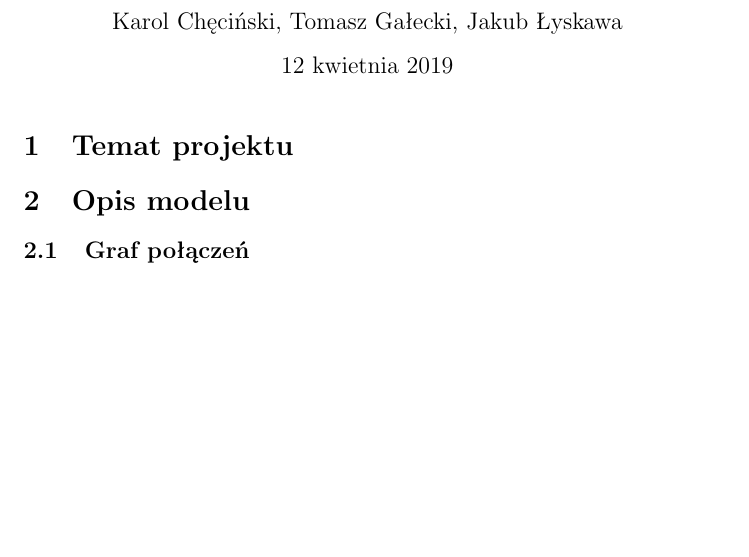
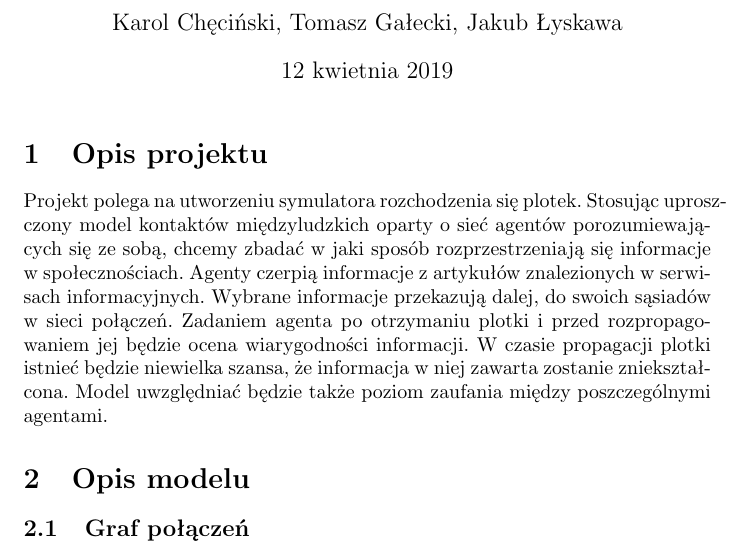
Before and after one commit to jedikarix/Gossips-spreading-simulator, a LaTeX document (docs/dokumentacja_wstepna.tex): part of page 1 of 2, cut so that both start at the same text, the shorter picture padded with empty space. Compiled offline with pdfLaTeX.

Commit message:
Add project description

```diff
--- a/docs/dokumentacja_wstepna.tex
+++ b/docs/dokumentacja_wstepna.tex
@@ -12,7 +12,8 @@
 \setlength{\droptitle}{-10em}
 \begin{document}
 	\maketitle
-	\section{Temat projektu}
+	\section{Opis projektu}
+		Projekt polega na utworzeniu symulatora rozchodzenia się plotek. Stosując uproszczony model kontaktów międzyludzkich oparty o sieć agentów porozumiewających się ze sobą, chcemy zbadać w jaki sposób rozprzestrzeniają się informacje w społecznościach. Agenty czerpią informacje z artykułów znalezionych w serwisach informacyjnych. Wybrane informacje przekazują dalej, do swoich sąsiadów w sieci połączeń. Zadaniem agenta po otrzymaniu plotki i przed rozpropagowaniem jej będzie ocena wiarygodności informacji. W czasie propagacji plotki istnieć będzie niewielka szansa, że informacja w niej zawarta zostanie zniekształcona. Model uwzględniać będzie także poziom zaufania między poszczególnymi agentami.
 	\section{Opis modelu}
 	\subsection{Graf połączeń}
 	\begin{itemize}
```
